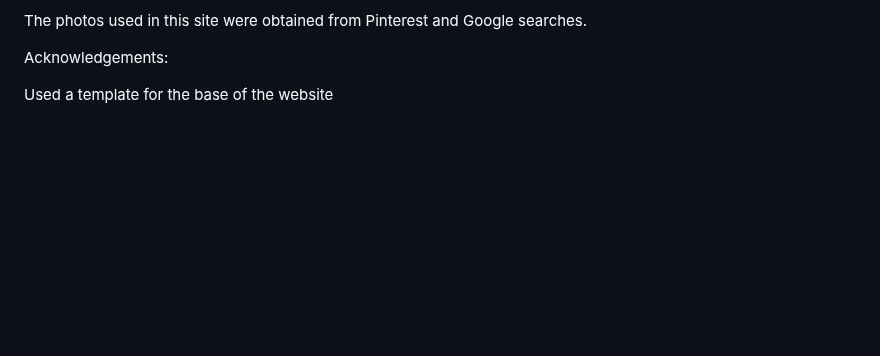
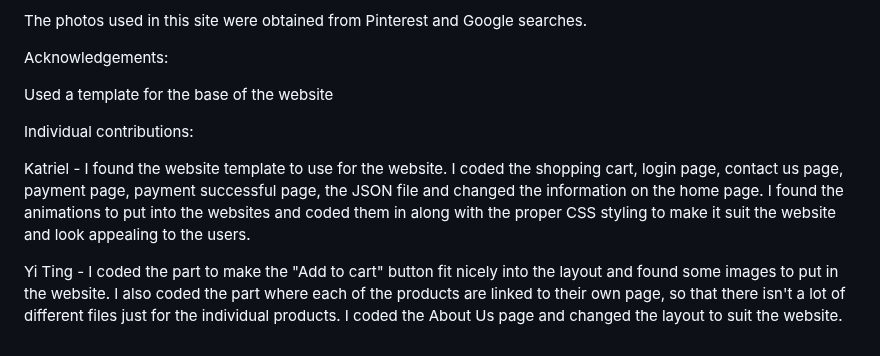
Before and after one commit to TayYiTing1219/Harmonix, a Markdown page: README.md, the part around one of its changes. GitHub-like rendering; blank space fills up the shorter version.

```diff
--- a/README.md
+++ b/README.md
@@ -112,3 +120,9 @@ The photos used in this site were obtained from Pinterest and Google searches.
 Acknowledgements:
 
 Used a template for the base of the website
+
+Individual contributions:
+
+Katriel - I found the website template to use for the website. I coded the shopping cart, login page, contact us page, payment page, payment successful page, the JSON file and changed the information on the home page. I found the animations to put into the websites and coded them in along with the proper CSS styling to make it suit the website and look appealing to the users.
+
+Yi Ting - I coded the part to make the "Add to cart" button fit nicely into the layout and found some images to put in the website. I also coded the part where each of the products are linked to their own page, so that there isn't a lot of different files just for the individual products. I coded the About Us page and changed the layout to suit the website.
```
Also changed, not shown: other parts of README.md (+16 -8 lines).
